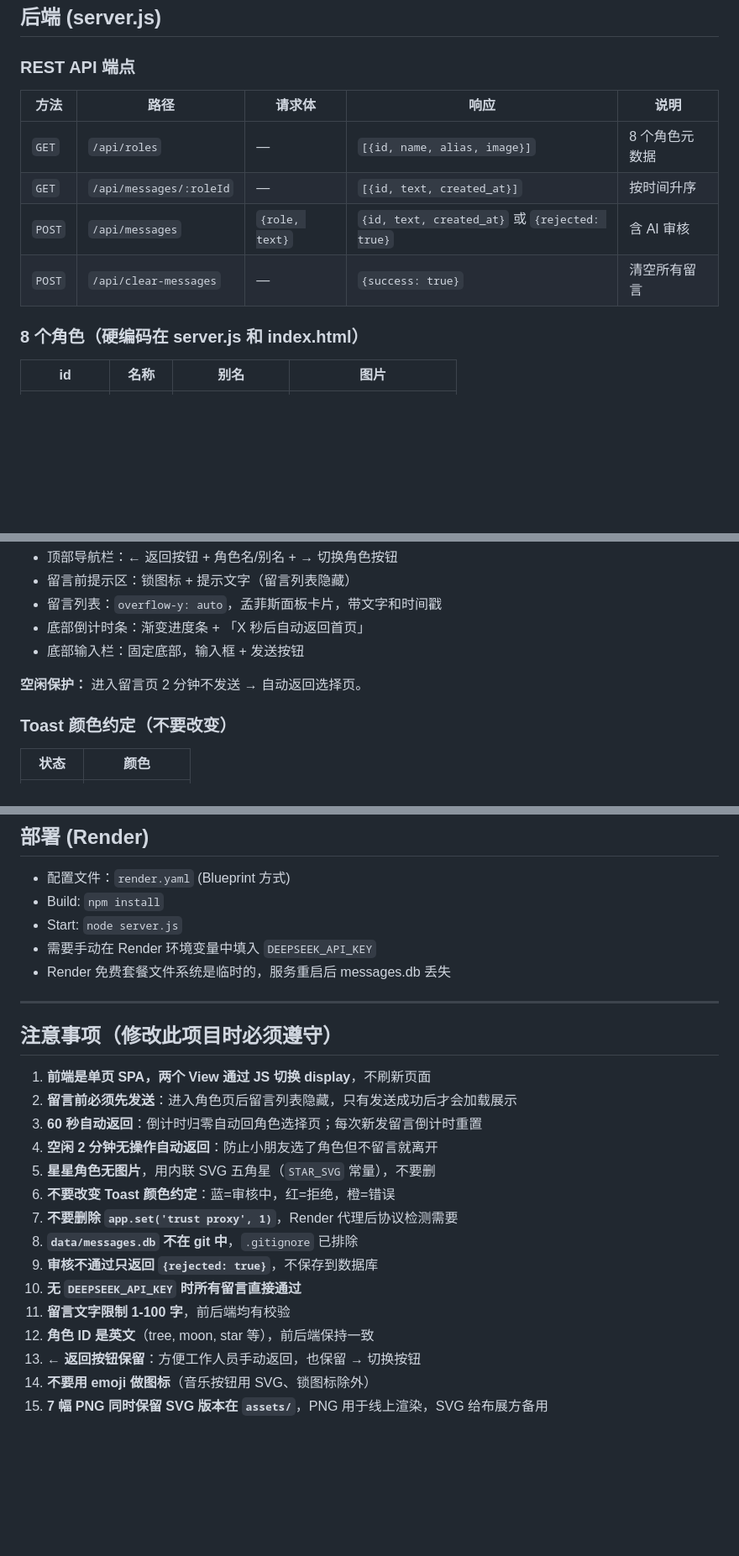
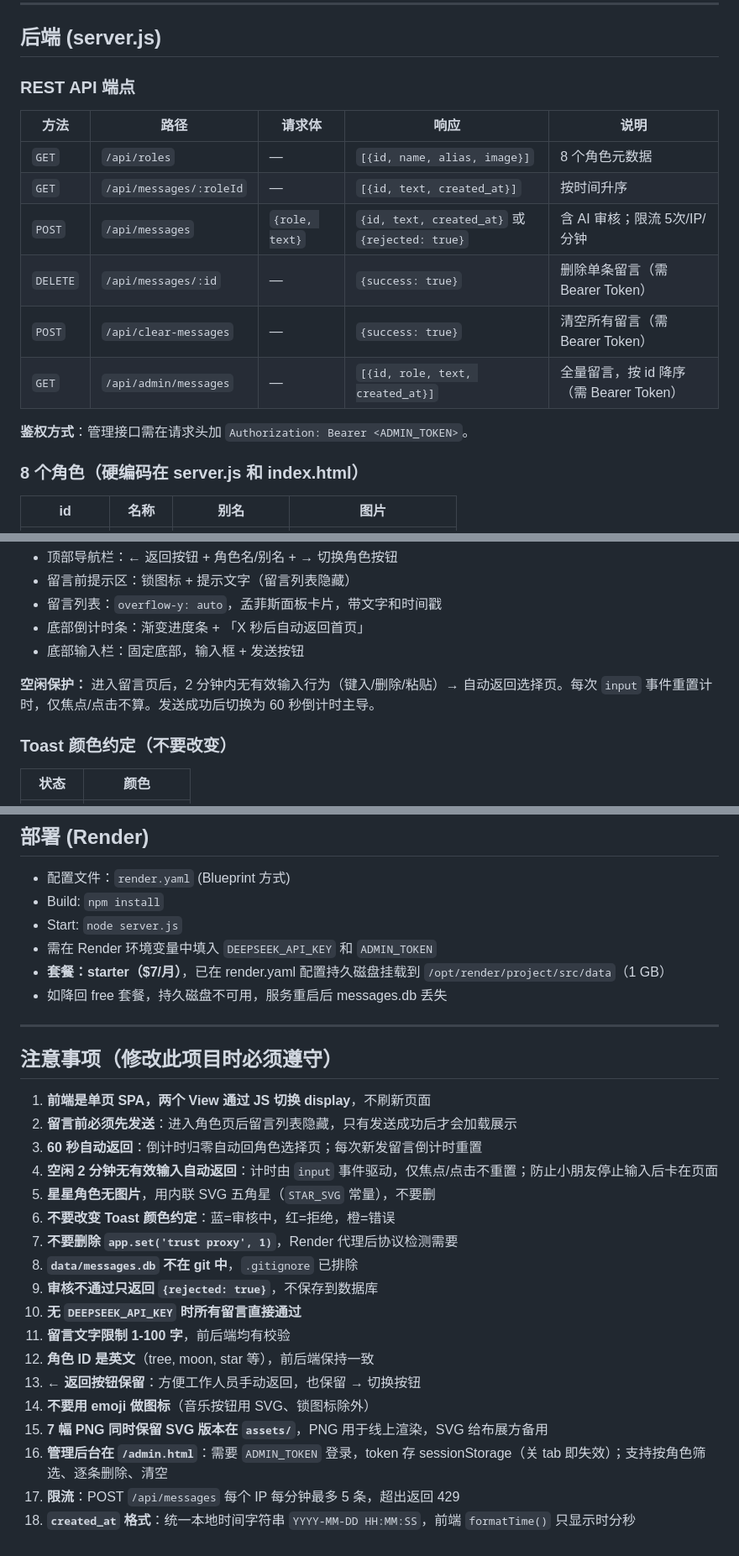
Before and after one commit to shushuzz70916-ctrl/children-show, a Markdown page: CLAUDE.md, 3 parts joined by grey strips. Shown at 84% size. Rendered like a GitHub page; blank space fills up the shorter version.

```diff
--- a/CLAUDE.md
+++ b/CLAUDE.md
@@ -62,8 +64,12 @@ children-show/
 |------|------|--------|------|------|
 | `GET` | `/api/roles` | — | `[{id, name, alias, image}]` | 8 个角色元数据 |
 | `GET` | `/api/messages/:roleId` | — | `[{id, text, created_at}]` | 按时间升序 |
-| `POST` | `/api/messages` | `{role, text}` | `{id, text, created_at}` 或 `{rejected: true}` | 含 AI 审核 |
-| `POST` | `/api/clear-messages` | — | `{success: true}` | 清空所有留言 |
+| `POST` | `/api/messages` | `{role, text}` | `{id, text, created_at}` 或 `{rejected: true}` | 含 AI 审核；限流 5次/IP/分钟 |
+| `DELETE` | `/api/messages/:id` | — | `{success: true}` | 删除单条留言（需 Bearer Token） |
+| `POST` | `/api/clear-messages` | — | `{success: true}` | 清空所有留言（需 Bearer Token） |
+| `GET` | `/api/admin/messages` | — | `[{id, role, text, created_at}]` | 全量留言，按 id 降序（需 Bearer Token） |
+
+**鉴权方式**：管理接口需在请求头加 `Authorization: Bearer <ADMIN_TOKEN>`。
 
 ### 8 个角色（硬编码在 server.js 和 index.html）
 
@@ -134,7 +140,7 @@ CREATE INDEX idx_created ON messages(created_at);
 - 底部倒计时条：渐变进度条 + 「X 秒后自动返回首页」
 - 底部输入栏：固定底部，输入框 + 发送按钮
 
-**空闲保护：** 进入留言页 2 分钟不发送 → 自动返回选择页。
+**空闲保护：** 进入留言页后，2 分钟内无有效输入行为（键入/删除/粘贴）→ 自动返回选择页。每次 `input` 事件重置计时，仅焦点/点击不算。发送成功后切换为 60 秒倒计时主导。
 
 ### Toast 颜色约定（不要改变）
 
@@ -169,8 +175,9 @@ CREATE INDEX idx_created ON messages(created_at);
 - 配置文件：`render.yaml` (Blueprint 方式)
 - Build: `npm install`
 - Start: `node server.js`
-- 需要手动在 Render 环境变量中填入 `DEEPSEEK_API_KEY`
-- Render 免费套餐文件系统是临时的，服务重启后 messages.db 丢失
+- 需在 Render 环境变量中填入 `DEEPSEEK_API_KEY` 和 `ADMIN_TOKEN`
+- **套餐：starter（$7/月）**，已在 render.yaml 配置持久磁盘挂载到 `/opt/render/project/src/data`（1 GB）
+- 如降回 free 套餐，持久磁盘不可用，服务重启后 messages.db 丢失
 
 ---
 
@@ -179,7 +186,7 @@ CREATE INDEX idx_created ON messages(created_at);
 1. **前端是单页 SPA，两个 View 通过 JS 切换 display**，不刷新页面
 2. **留言前必须先发送**：进入角色页后留言列表隐藏，只有发送成功后才会加载展示
 3. **60 秒自动返回**：倒计时归零自动回角色选择页；每次新发留言倒计时重置
-4. **空闲 2 分钟无操作自动返回**：防止小朋友选了角色但不留言就离开
+4. **空闲 2 分钟无有效输入自动返回**：计时由 `input` 事件驱动，仅焦点/点击不重置；防止小朋友停止输入后卡在页面
 5. **星星角色无图片**，用内联 SVG 五角星（`STAR_SVG` 常量），不要删
 6. **不要改变 Toast 颜色约定**：蓝=审核中，红=拒绝，橙=错误
 7. **不要删除 `app.set('trust proxy', 1)`**，Render 代理后协议检测需要
@@ -191,3 +198,6 @@ CREATE INDEX idx_created ON messages(created_at);
 13. **← 返回按钮保留**：方便工作人员手动返回，也保留 → 切换按钮
 14. **不要用 emoji 做图标**（音乐按钮用 SVG、锁图标除外）
 15. **7 幅 PNG 同时保留 SVG 版本在 `assets/`**，PNG 用于线上渲染，SVG 给布展方备用
+16. **管理后台在 `/admin.html`**：需要 `ADMIN_TOKEN` 登录，token 存 sessionStorage（关 tab 即失效）；支持按角色筛选、逐条删除、清空
+17. **限流**：POST `/api/messages` 每个 IP 每分钟最多 5 条，超出返回 429
+18. **`created_at` 格式**：统一本地时间字符串 `YYYY-MM-DD HH:MM:SS`，前端 `formatTime()` 只显示时分秒
```
Also changed, not shown: other parts of CLAUDE.md (+2 -0 lines), AGENTS.md (+17 -8 lines), 1 other file.
